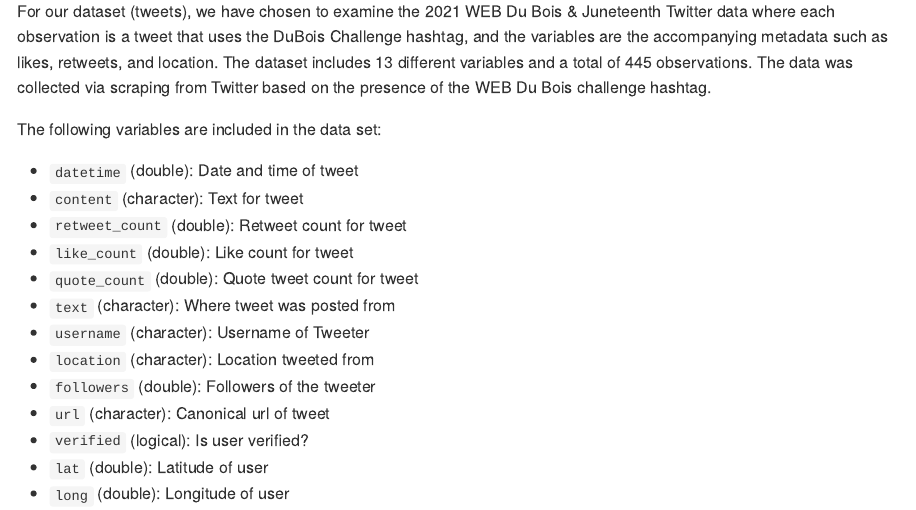
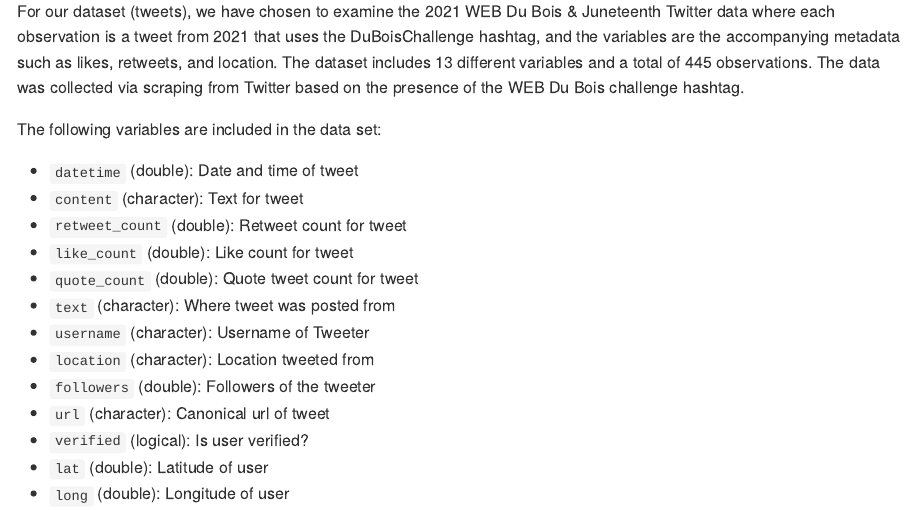
Before and after one commit to vizdata-f21/project-1-ctrl_alt_elite, an R Markdown document (proposal/proposal.Rmd): the page in a window 1100 px wide, from 810 px down. The pictures show the output file proposal/proposal.md that the author committed with the source, drawn offline in the style of GitHub.

Commit message:
Added year for data

````diff
--- a/proposal/proposal.Rmd
+++ b/proposal/proposal.Rmd
@@ -22,9 +22,9 @@
 ```
 
 For our dataset (tweets), we have chosen to examine the 2021 WEB Du Bois &
-Juneteenth Twitter data where each observation is a tweet that uses the
-DuBois Challenge hashtag, and the variables are the accompanying metadata such
-as likes, retweets, and location. The dataset includes `r ncol(tweets)`
+Juneteenth Twitter data where each observation is a tweet from 2021 that uses
+the DuBoisChallenge hashtag, and the variables are the accompanying metadata
+such as likes, retweets, and location. The dataset includes `r ncol(tweets)`
 different variables and a total of `r nrow(tweets)` observations. The data was
 collected via scraping from Twitter based on the presence of the WEB Du Bois
 challenge hashtag.
````
Also changed, not shown: proposal/proposal.md.
